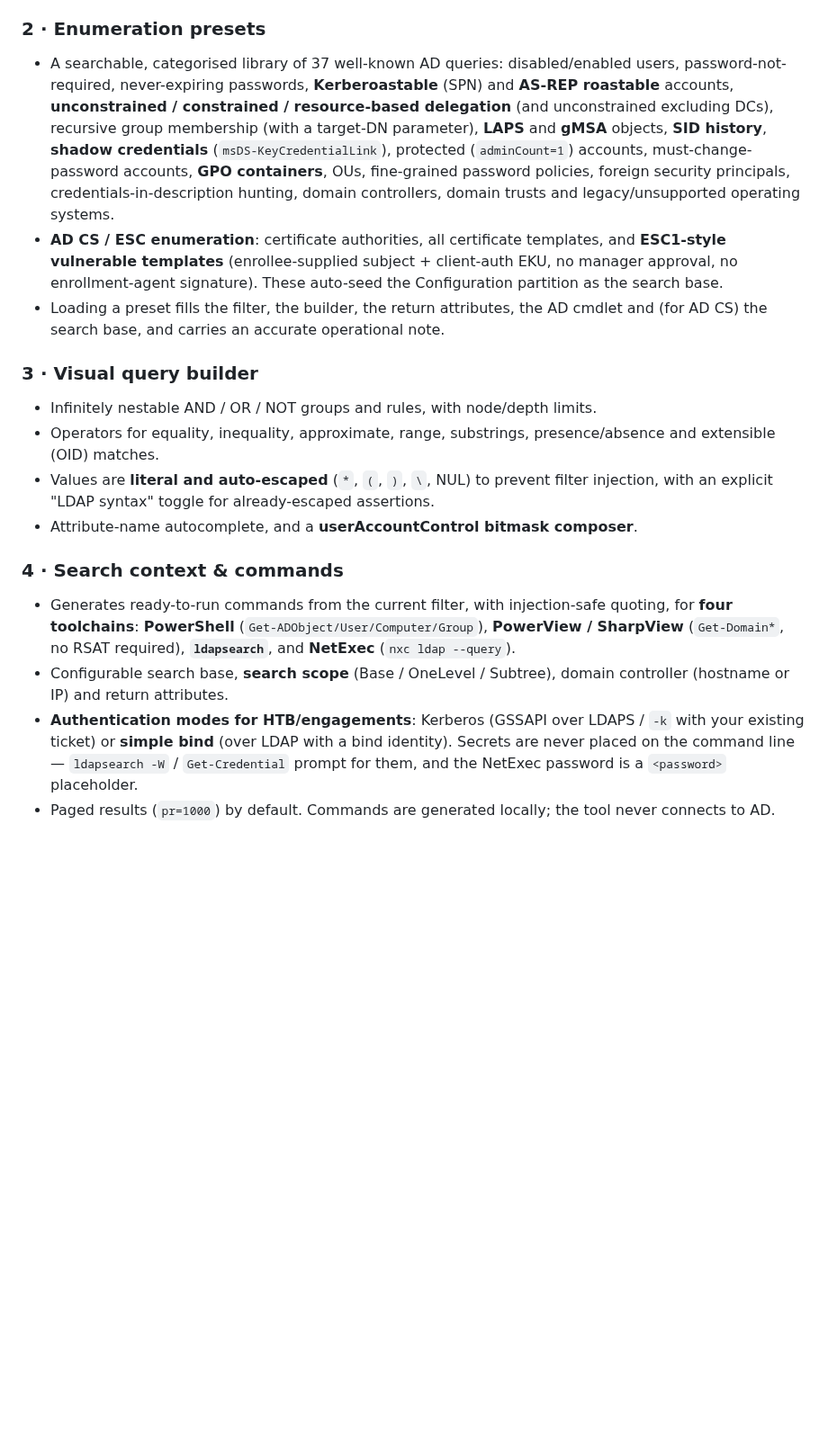
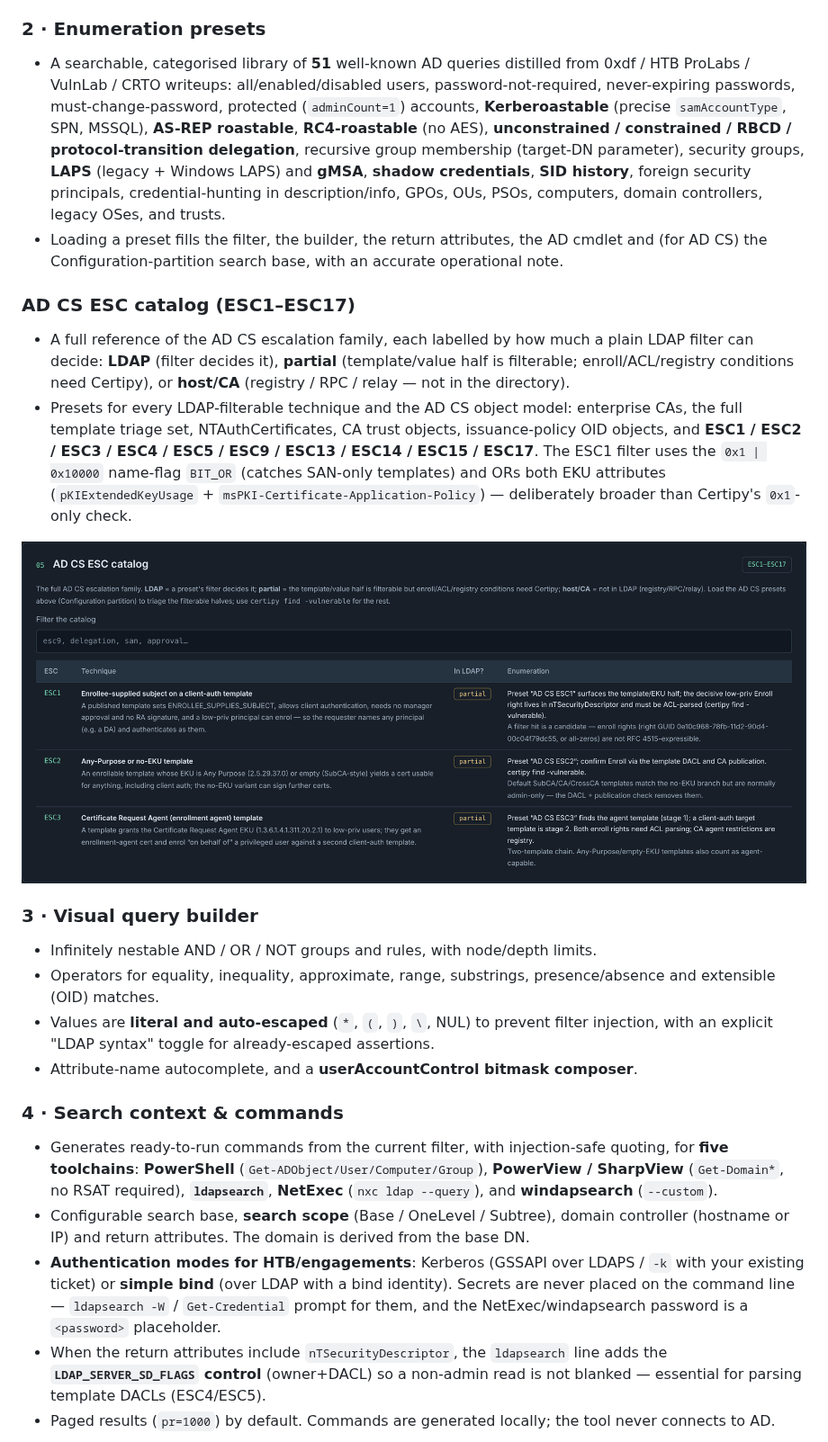
Before and after one commit to 0xma1ware/ldapQuerySimplifier, a Markdown page: README.md, the part around one of its changes. Shown at 90% size. GitHub-like rendering; pictures changed too: assets/esc_catalog_screenshot.png (added); blank space fills up the shorter version.

```diff
--- a/README.md
+++ b/README.md
@@ -28,21 +28,32 @@ open `index.html` in a browser and everything runs locally.
 - **Format** (pretty-print) and **Compact** buttons; **Load into builder** for round-tripping.
 
 ### 2 · Enumeration presets
-- A searchable, categorised library of 37 well-known AD queries: disabled/enabled users,
-  password-not-required, never-expiring passwords, **Kerberoastable** (SPN) and
-  **AS-REP roastable** accounts, **unconstrained / constrained / resource-based delegation**
-  (and unconstrained excluding DCs), recursive group membership (with a target-DN parameter),
-  **LAPS** and **gMSA** objects, **SID history**, **shadow credentials**
-  (`msDS-KeyCredentialLink`), protected (`adminCount=1`) accounts, must-change-password
-  accounts, **GPO containers**, OUs, fine-grained password policies, foreign security
-  principals, credentials-in-description hunting, domain controllers, domain trusts and
-  legacy/unsupported operating systems.
-- **AD CS / ESC enumeration**: certificate authorities, all certificate templates, and
-  **ESC1-style vulnerable templates** (enrollee-supplied subject + client-auth EKU, no
-  manager approval, no enrollment-agent signature). These auto-seed the Configuration
-  partition as the search base.
+- A searchable, categorised library of **51** well-known AD queries distilled from 0xdf /
+  HTB ProLabs / VulnLab / CRTO writeups: all/enabled/disabled users,
+  password-not-required, never-expiring passwords, must-change-password, protected
+  (`adminCount=1`) accounts, **Kerberoastable** (precise `samAccountType`, SPN, MSSQL),
+  **AS-REP roastable**, **RC4-roastable** (no AES), **unconstrained / constrained /
+  RBCD / protocol-transition delegation**, recursive group membership (target-DN
+  parameter), security groups, **LAPS** (legacy + Windows LAPS) and **gMSA**, **shadow
+  credentials**, **SID history**, foreign security principals, credential-hunting in
+  description/info, GPOs, OUs, PSOs, computers, domain controllers, legacy OSes, and
+  trusts.
 - Loading a preset fills the filter, the builder, the return attributes, the AD cmdlet
-  and (for AD CS) the search base, and carries an accurate operational note.
+  and (for AD CS) the Configuration-partition search base, with an accurate operational note.
+
+### AD CS ESC catalog (ESC1–ESC17)
+- A full reference of the AD CS escalation family, each labelled by how much a plain LDAP
+  filter can decide: **LDAP** (filter decides it), **partial** (template/value half is
+  filterable; enroll/ACL/registry conditions need Certipy), or **host/CA** (registry / RPC /
+  relay — not in the directory).
+- Presets for every LDAP-filterable technique and the AD CS object model: enterprise CAs,
+  the full template triage set, NTAuthCertificates, CA trust objects, issuance-policy OID
+  objects, and **ESC1 / ESC2 / ESC3 / ESC4 / ESC5 / ESC9 / ESC13 / ESC14 / ESC15 / ESC17**.
+  The ESC1 filter uses the `0x1 | 0x10000` name-flag `BIT_OR` (catches SAN-only templates)
+  and ORs both EKU attributes (`pKIExtendedKeyUsage` + `msPKI-Certificate-Application-Policy`)
+  — deliberately broader than Certipy's `0x1`-only check.
+
+![AD CS ESC catalog](assets/esc_catalog_screenshot.png)
 
 ### 3 · Visual query builder
 - Infinitely nestable AND / OR / NOT groups and rules, with node/depth limits.
@@ -54,15 +65,18 @@ open `index.html` in a browser and everything runs locally.
 
 ### 4 · Search context & commands
 - Generates ready-to-run commands from the current filter, with injection-safe quoting, for
-  **four toolchains**: **PowerShell** (`Get-ADObject/User/Computer/Group`), **PowerView /
-  SharpView** (`Get-Domain*`, no RSAT required), **`ldapsearch`**, and **NetExec**
-  (`nxc ldap --query`).
+  **five toolchains**: **PowerShell** (`Get-ADObject/User/Computer/Group`), **PowerView /
+  SharpView** (`Get-Domain*`, no RSAT required), **`ldapsearch`**, **NetExec**
+  (`nxc ldap --query`), and **windapsearch** (`--custom`).
 - Configurable search base, **search scope** (Base / OneLevel / Subtree), domain
-  controller (hostname or IP) and return attributes.
+  controller (hostname or IP) and return attributes. The domain is derived from the base DN.
 - **Authentication modes for HTB/engagements**: Kerberos (GSSAPI over LDAPS / `-k` with your
   existing ticket) or **simple bind** (over LDAP with a bind identity). Secrets are never
   placed on the command line — `ldapsearch -W` / `Get-Credential` prompt for them, and the
-  NetExec password is a `<password>` placeholder.
+  NetExec/windapsearch password is a `<password>` placeholder.
+- When the return attributes include `nTSecurityDescriptor`, the `ldapsearch` line adds the
+  **`LDAP_SERVER_SD_FLAGS` control** (owner+DACL) so a non-admin read is not blanked —
+  essential for parsing template DACLs (ESC4/ESC5).
 - Paged results (`pr=1000`) by default. Commands are generated locally; the tool never
   connects to AD.
 
```
Also changed, not shown: other parts of README.md (+7 -1 lines), assets/commands_screenshot.png, 9 other files.
